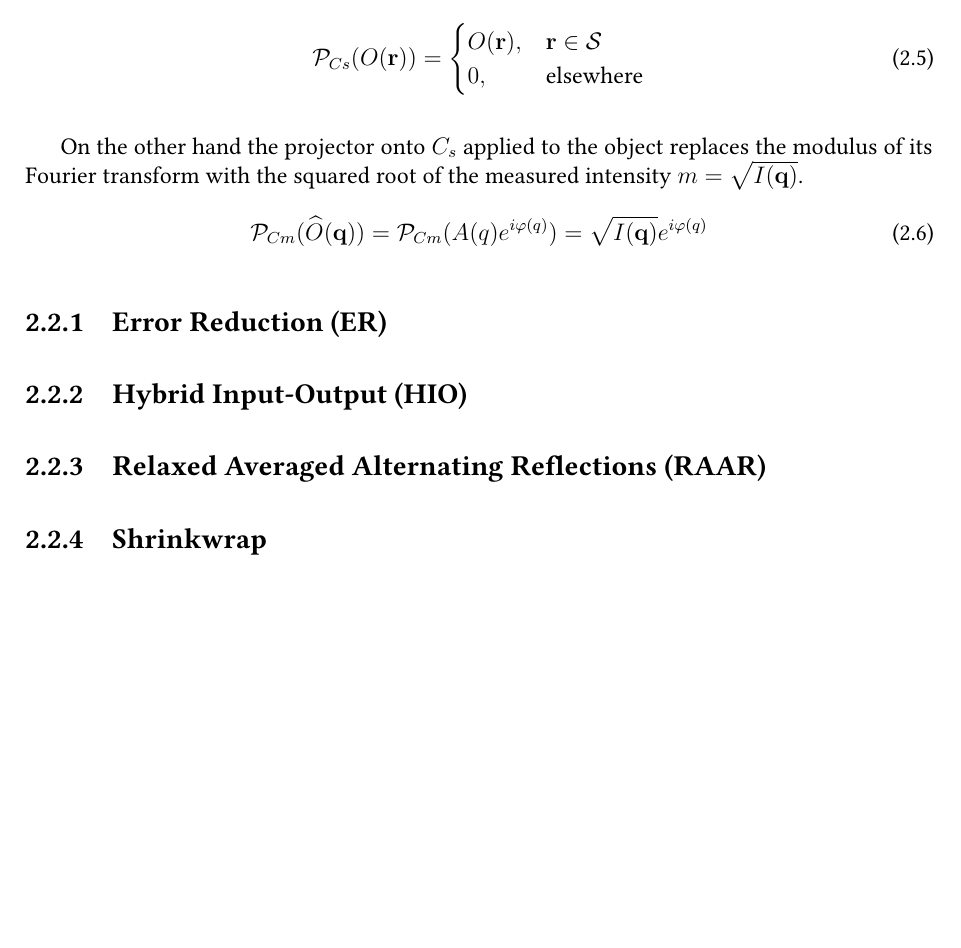
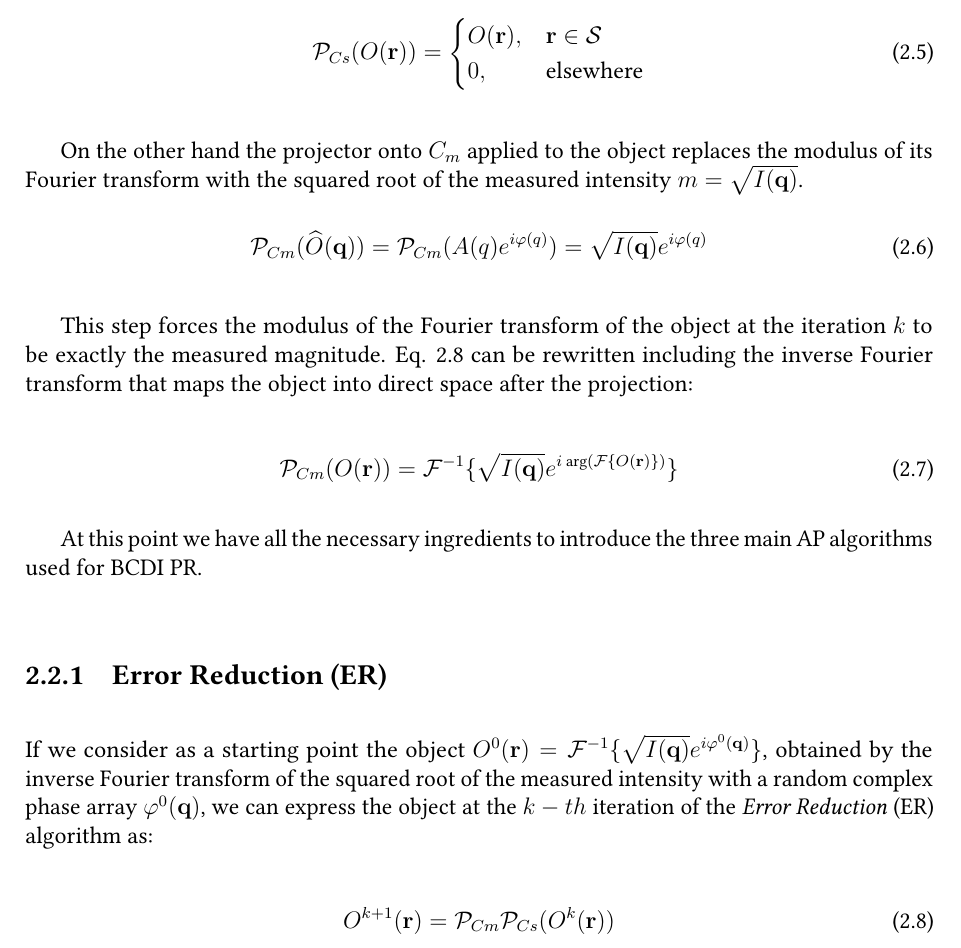
Before and after one commit to matteomasto/Thesis, a LaTeX thesis (manuscript.tex, which reads chapters/phase_problem.tex): part of page 30 of 151 before the commit and part of page 30 of 153 after it, cut so that both start at the same text, the shorter picture padded with empty space. Compiled offline with pdfLaTeX.

Commit message:
some words on introduction

```diff
--- a/chapters/phase_problem.tex
+++ b/chapters/phase_problem.tex
@@ -145,21 +145,38 @@ alter the values inside:
      \end{cases}
 \end{equation}
 
-On the other hand the projector onto $C_s$ applied to the object replaces the modulus of its Fourier transform with the
+On the other hand the projector onto $C_m$ applied to the object replaces the modulus of its Fourier transform with the
 squared root of the measured intensity $m = \sqrt{I(\mathbf{q})}$.
 \begin{equation}
     \mathcal{P}_{Cm}(\widehat{O}(\mathbf{q})) = \mathcal{P}_{Cm}(A(q)e^{i\varphi(q)}) = \sqrt{I(\mathbf{q})}e^{i\varphi(q)}
+    \label{eq:modulus_projection}
 \end{equation}
 
-% AP algorithms belong to the broader mathematical class of fixed-point methods since the solution estimated at the
-% iteration $k$ is dependent on $k-1$ state transformed by an operator $T$ such that $x^k = T(x^{k-1})$.
-% Typical operators for AP algorithms for PR are \textit{projectors} and \textit{reflectors} which operate onto specific
-% \textit{constraint sets}. The convergence is achieved for the state $x^{\ast}$
+This step forces the modulus of the Fourier transform of the object at the iteration $k$ to be exactly the measured magnitude.
+Eq. \ref{eq:modulus_projection} can be rewritten including the inverse Fourier transform that maps the object into direct
+space after the projection:
+
+\begin{equation}
+    \mathcal{P}_{Cm}(O(\mathbf{r})) = \mathcal{F}^{-1}\{ \sqrt{I(\mathbf{q})}e^{i\text{ }\text{arg}(\mathcal{F}\{ O(\mathbf{r})\})}\}
+    \label{eq:modulus_projection}
+\end{equation}
+
+At this point we have all the necessary ingredients to introduce the three main AP algorithms used for BCDI PR.
 
 \subsection{Error Reduction (ER)}
-\subsection{Hybrid Input-Output (HIO)}
-\subsection{Relaxed Averaged Alternating Reflections (RAAR)}
-\subsection{Shrinkwrap}
+
+If we consider as a starting point the object $O^0(\mathbf{r}) = \mathcal{F}^{-1}\{ \sqrt{I(\mathbf{q})}e^{i\varphi^0(\mathbf{q})}\}$, obtained by
+the inverse Fourier transform of the squared root of the measured intensity with a random complex phase array $\varphi^0(\mathbf{q})$,
+we can express the object at the $k-th$ iteration of the \textit{Error Reduction} (ER) algorithm as:
+
+\begin{equation}
+    O^{k+1}(\mathbf{r}) = \mathcal{P}_{Cm}\mathcal{P}_{Cs}(O^{k}(\mathbf{r}))
+    \label{eq:modulus_projection}
+\end{equation}
+
+% \subsection{Hybrid Input-Output (HIO)}
+% \subsection{Relaxed Averaged Alternating Reflections (RAAR)}
+% \subsection{Shrinkwrap}
 
 \section{Gradient descent based methods}
 \subsection{Steepest descent}
```
